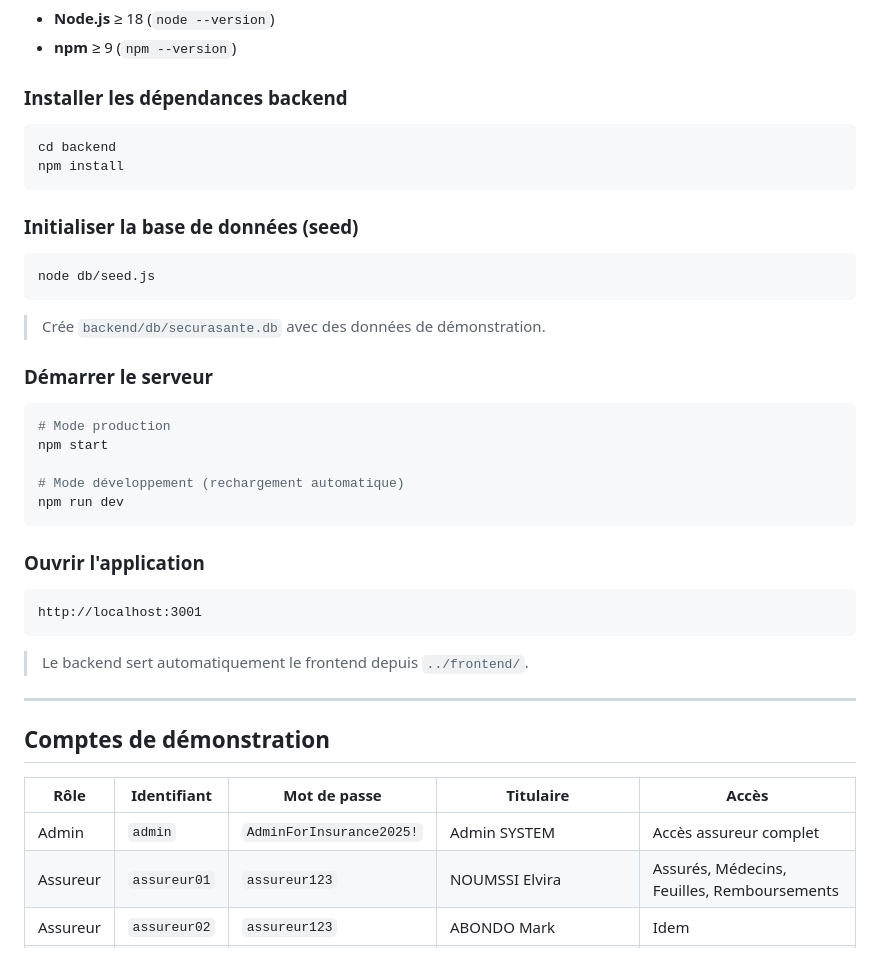
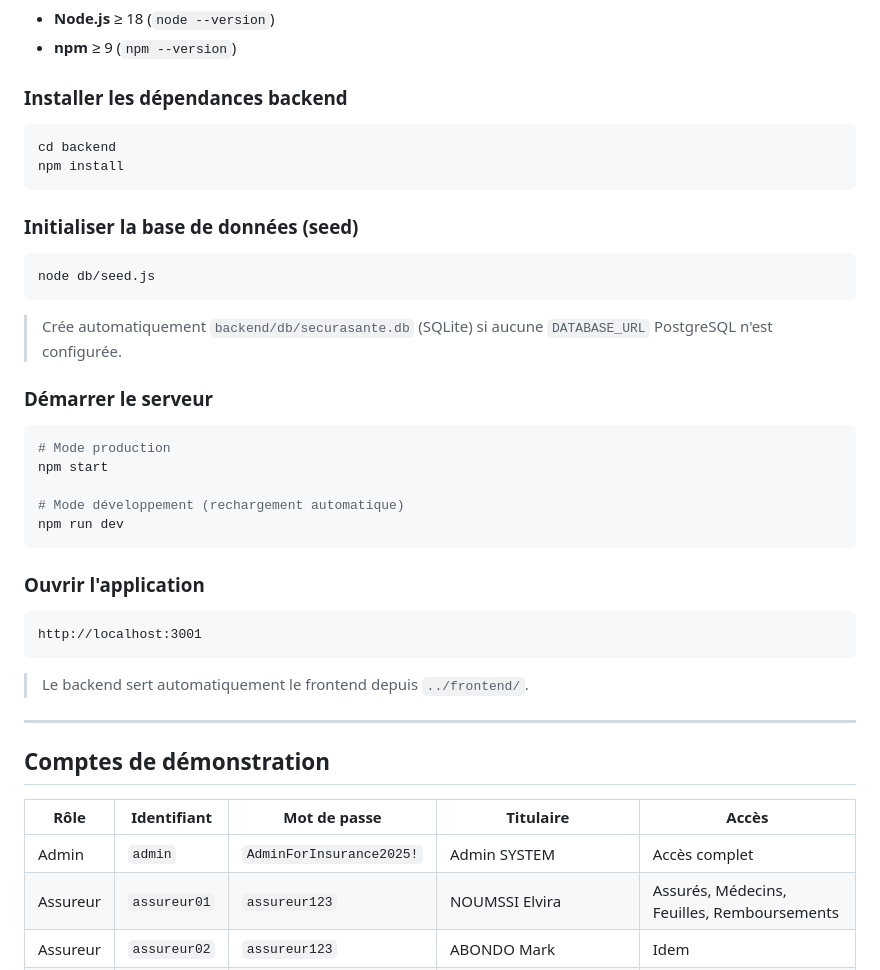
Before and after one commit to cbrLain/ForInsurance, a Markdown page: README.md, the part around one of its changes. GitHub-like rendering.

````diff
--- a/README.md
+++ b/README.md
@@ -110,19 +126,19 @@ PROJET CSI/
 - **Node.js** ≥ 18 (`node --version`)
 - **npm** ≥ 9 (`npm --version`)
 
-###  Installer les dépendances backend
+### Installer les dépendances backend
 ```bash
 cd backend
 npm install
 ```
 
-###  Initialiser la base de données (seed)
+### Initialiser la base de données (seed)
 ```bash
 node db/seed.js
 ```
-> Crée `backend/db/securasante.db` avec des données de démonstration.
+> Crée automatiquement `backend/db/securasante.db` (SQLite) si aucune `DATABASE_URL` PostgreSQL n'est configurée.
 
-###  Démarrer le serveur
+### Démarrer le serveur
 ```bash
 # Mode production
 npm start
@@ -131,7 +147,7 @@ npm start
 npm run dev
 ```
 
-###  Ouvrir l'application
+### Ouvrir l'application
 ```
 http://localhost:3001
 ```
@@ -144,7 +160,7 @@ http://localhost:3001
 
 | Rôle | Identifiant | Mot de passe | Titulaire | Accès |
 |---|---|---|---|---|
-| Admin | `admin` | `AdminForInsurance2025!` | Admin SYSTEM | Accès assureur complet |
+| Admin | `admin` | `AdminForInsurance2025!` | Admin SYSTEM | Accès complet |
 | Assureur | `assureur01` | `assureur123` | NOUMSSI Elvira | Assurés, Médecins, Feuilles, Remboursements |
 | Assureur | `assureur02` | `assureur123` | ABONDO Mark | Idem |
 | Médecin | `medecin01` | `medecin123` | MAWAMBA Princesse (Généraliste) | Feuilles de maladie, Prescriptions |
````
Also changed, not shown: other parts of README.md (+71 -59 lines).
